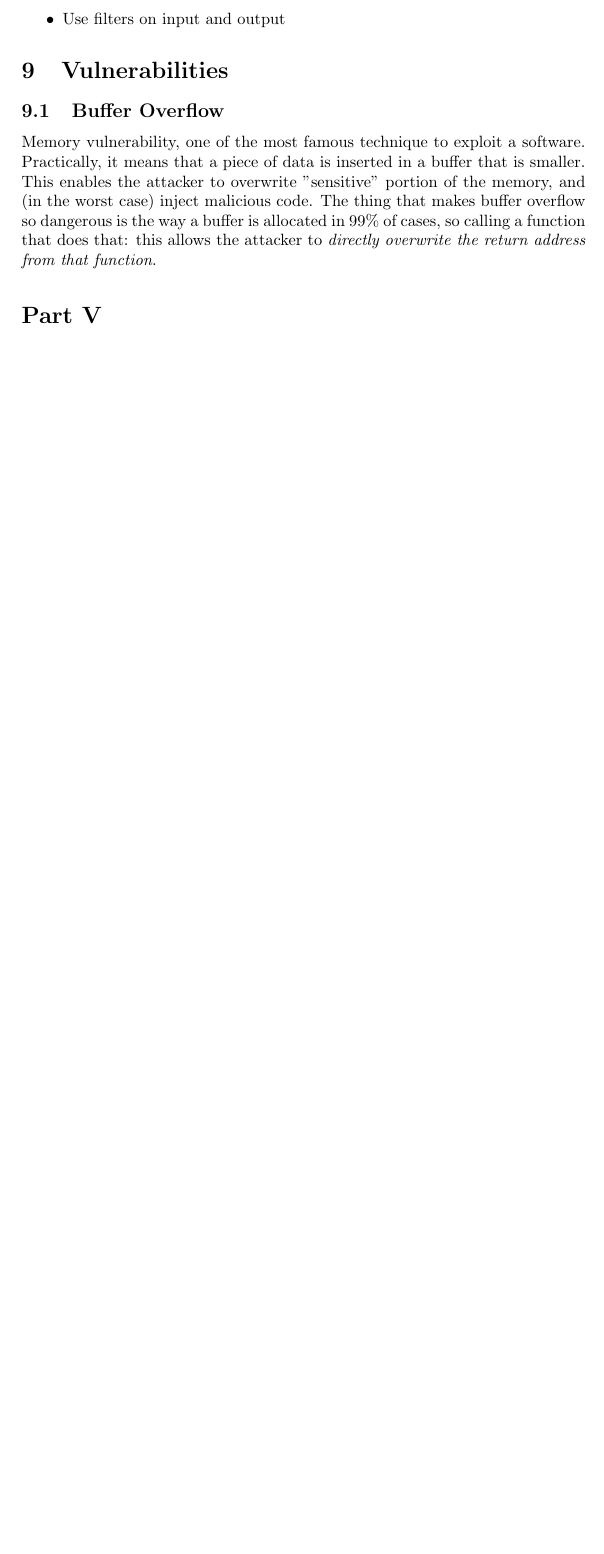
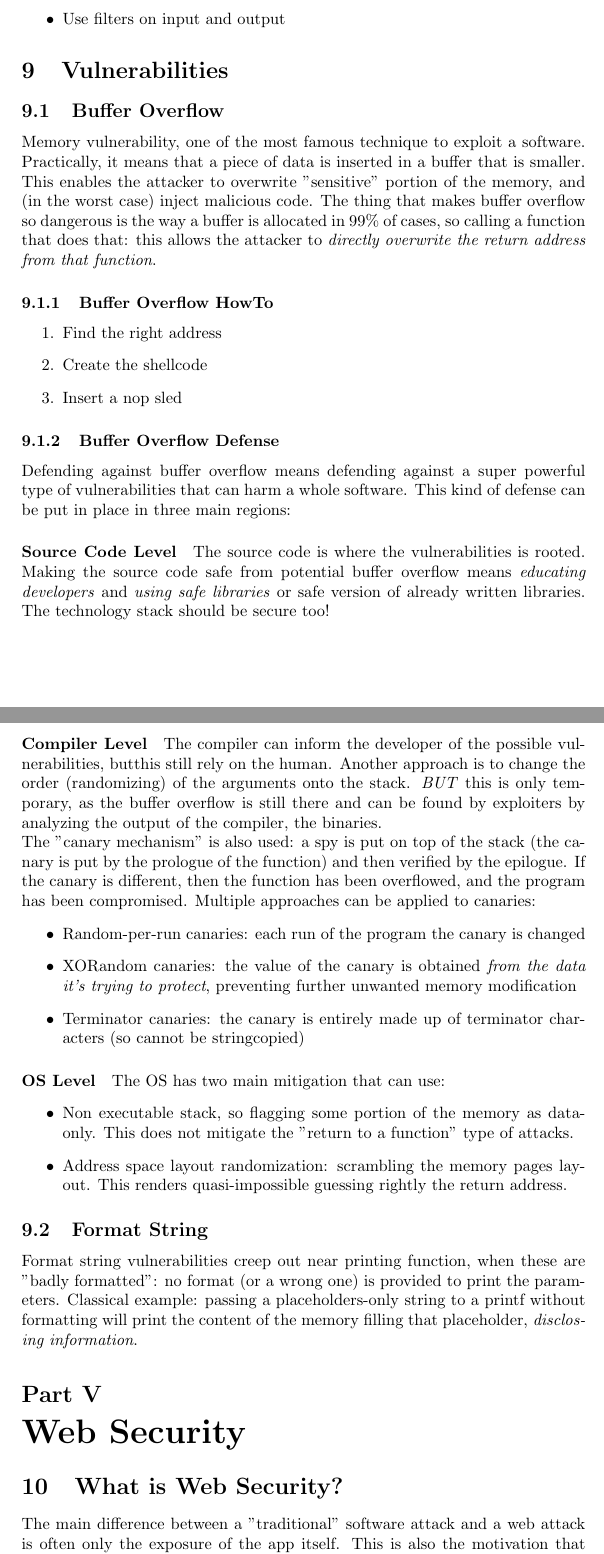
Before and after one commit to strarave/CS2021, a LaTeX document (ComputerSecurityNotes.tex): part of page 13 of 16 before the commit and two parts of pages 13 and 14 of 18 after it, the two joined at a grey line, cut so that both start at the same text, the shorter picture padded with empty space. Compiled offline with pdfLaTeX.

Commit message:
added vulnerabilities notes

```diff
--- a/ComputerSecurityNotes.tex
+++ b/ComputerSecurityNotes.tex
@@ -272,3 +272,38 @@
 			\subsection{Buffer Overflow}
 				Memory vulnerability, one of the most famous technique to exploit a software. Practically, it means that a piece of data is inserted in a buffer that is smaller. This enables the attacker to overwrite "sensitive" portion of the memory, and (in the worst case) inject malicious code. The thing that makes buffer overflow so dangerous is the way a buffer is allocated in 99\% of cases, so calling a function that does that: this allows the attacker to \emph{directly overwrite the return address from that function}.
 
+				\subsubsection{Buffer Overflow HowTo}
+					\begin{enumerate}
+						\item Find the right address
+						\item Create the shellcode
+						\item Insert a nop sled
+					\end{enumerate}
+
+				\subsubsection{Buffer Overflow Defense}
+					Defending against buffer overflow means defending against a super powerful type of vulnerabilities that can harm a whole software. This kind of defense can be put in place in three main regions:
+
+					\paragraph{Source Code Level}
+						The source code is where the vulnerabilities is rooted. Making the source code safe from potential buffer overflow means \emph{educating developers} and \emph{using safe libraries} or safe version of already written libraries. The technology stack should be secure too!
+
+					\paragraph{Compiler Level}
+						The compiler can inform the developer of the possible vulnerabilities, butthis still rely on the human. Another approach is to change the order (randomizing) of the arguments onto the stack. \emph{BUT} this is only temporary, as the buffer overflow is still there and can be found by exploiters by analyzing the output of the compiler, the binaries.\\
+						The "canary mechanism" is also used: a spy is put on top of the stack (the canary is put by the prologue of the function) and then verified by the epilogue. If the canary is different, then the function has been overflowed, and the program has been compromised. Multiple approaches can be applied to canaries:
+						\begin{itemize}
+							\item Random-per-run canaries: each run of the program the canary is changed
+							\item XORandom canaries: the value of the canary is obtained \emph{from the data it's trying to protect}, preventing further unwanted memory modification
+							\item Terminator canaries: the canary is entirely made up of terminator characters (so cannot be stringcopied)
+						\end{itemize}
+
+					\paragraph{OS Level}
+						The OS has two main mitigation that can use:
+						\begin{itemize}
+							\item Non executable stack, so flagging some portion of the memory as data-only. This does not mitigate the "return to a function" type of attacks.
+							\item Address space layout randomization: scrambling the memory pages layout. This renders quasi-impossible guessing rightly the return address.
+						\end{itemize}
+
+			\subsection{Format String}
+				Format string vulnerabilities creep out near printing function, when these are "badly formatted": no format (or a wrong one) is provided to print the parameters. Classical example: passing a placeholders-only string to a printf without formatting will print the content of the memory filling that placeholder, \emph{disclosing information}.
+
+	\part{Web Security}
+		\section{What is Web Security?}
+			The main difference between a "traditional" software attack and a web attack is often only the exposure of the app itself. This is also the motivation that renders the web attacks so impactful and web vulnerabilities so crucial to solve.
```
Also changed, not shown: ComputerSecurityNotes.pdf, ComputerSecurityNotes.tex (31 more changed lines), 3 other files.
